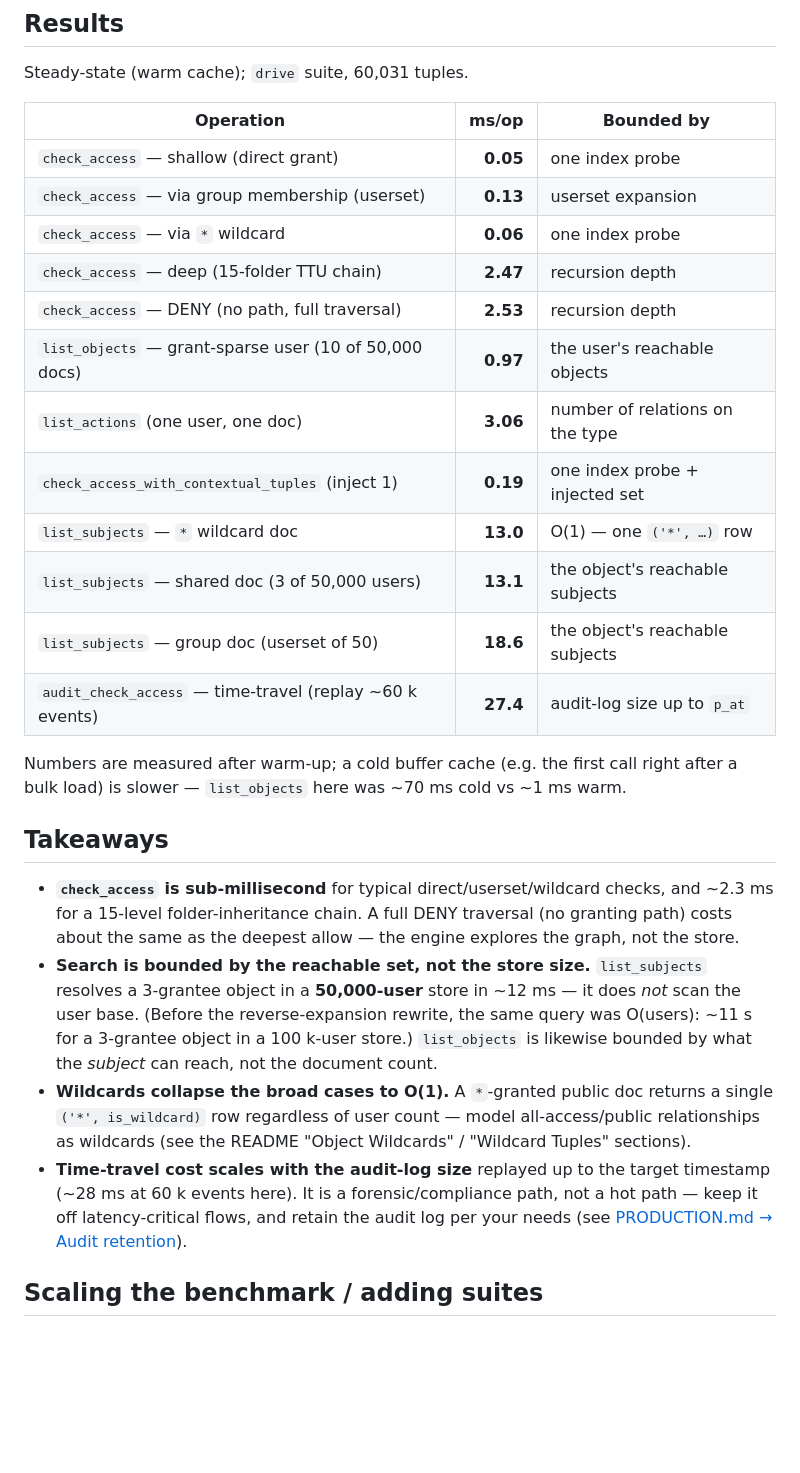
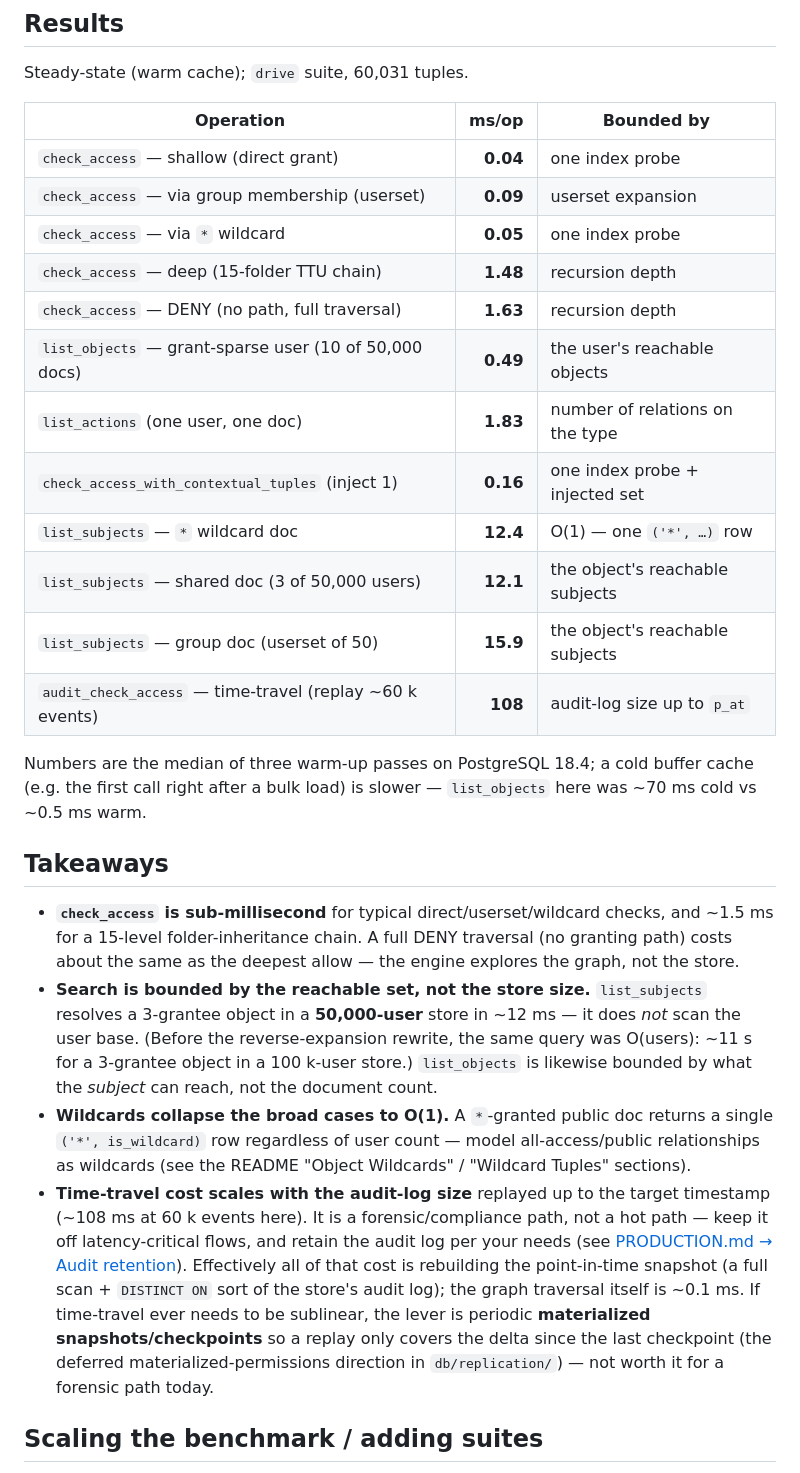
Before and after one commit to thomasdarimont/pgauthz, a Markdown page: docs/BENCHMARKS.md, the part around the change. GitHub-like rendering; blank space fills up the shorter version.

Commit message:
docs: refresh benchmark table for PostgreSQL 18.4
Re-ran the drive suite on 18.4 (median of three warm passes). Most paths
are faster than the older-engine baseline (deep TTU 2.47 -> 1.48 ms, DENY
2.53 -> 1.63 ms); audit_check_access time-travel is 27 -> 108 ms.

A/B on the current engine confirmed 18.3 and 18.4 are identical (~105 ms),
so the time-travel number is not a version regression — it's the O(audit-log)
snapshot rebuild (full scan + DISTINCT ON sort; the traversal itself is
~0.1 ms). Added a takeaway noting materialized snapshots/checkpoints as the
lever if it ever needs to be sublinear.

Signed-off-by: Thomas Darimont <thomas.darimont@googlemail.com>

```diff
--- a/docs/BENCHMARKS.md
+++ b/docs/BENCHMARKS.md
@@ -52,27 +52,27 @@ Steady-state (warm cache); `drive` suite, 60,031 tuples.
 
 | Operation | ms/op | Bounded by |
 |---|--:|---|
-| `check_access` — shallow (direct grant) | **0.05** | one index probe |
-| `check_access` — via group membership (userset) | **0.13** | userset expansion |
-| `check_access` — via `*` wildcard | **0.06** | one index probe |
-| `check_access` — deep (15-folder TTU chain) | **2.47** | recursion depth |
-| `check_access` — DENY (no path, full traversal) | **2.53** | recursion depth |
-| `list_objects` — grant-sparse user (10 of 50,000 docs) | **0.97** | the user's reachable objects |
-| `list_actions` (one user, one doc) | **3.06** | number of relations on the type |
-| `check_access_with_contextual_tuples` (inject 1) | **0.19** | one index probe + injected set |
-| `list_subjects` — `*` wildcard doc | **13.0** | O(1) — one `('*', …)` row |
-| `list_subjects` — shared doc (3 of 50,000 users) | **13.1** | the object's reachable subjects |
-| `list_subjects` — group doc (userset of 50) | **18.6** | the object's reachable subjects |
-| `audit_check_access` — time-travel (replay ~60 k events) | **27.4** | audit-log size up to `p_at` |
+| `check_access` — shallow (direct grant) | **0.04** | one index probe |
+| `check_access` — via group membership (userset) | **0.09** | userset expansion |
+| `check_access` — via `*` wildcard | **0.05** | one index probe |
+| `check_access` — deep (15-folder TTU chain) | **1.48** | recursion depth |
+| `check_access` — DENY (no path, full traversal) | **1.63** | recursion depth |
+| `list_objects` — grant-sparse user (10 of 50,000 docs) | **0.49** | the user's reachable objects |
+| `list_actions` (one user, one doc) | **1.83** | number of relations on the type |
+| `check_access_with_contextual_tuples` (inject 1) | **0.16** | one index probe + injected set |
+| `list_subjects` — `*` wildcard doc | **12.4** | O(1) — one `('*', …)` row |
+| `list_subjects` — shared doc (3 of 50,000 users) | **12.1** | the object's reachable subjects |
+| `list_subjects` — group doc (userset of 50) | **15.9** | the object's reachable subjects |
+| `audit_check_access` — time-travel (replay ~60 k events) | **108** | audit-log size up to `p_at` |
 
-Numbers are measured after warm-up; a cold buffer cache (e.g. the first call
-right after a bulk load) is slower — `list_objects` here was ~70 ms cold vs
-~1 ms warm.
+Numbers are the median of three warm-up passes on PostgreSQL 18.4; a cold buffer
+cache (e.g. the first call right after a bulk load) is slower — `list_objects`
+here was ~70 ms cold vs ~0.5 ms warm.
 
 ## Takeaways
 
 - **`check_access` is sub-millisecond** for typical direct/userset/wildcard
-  checks, and ~2.3 ms for a 15-level folder-inheritance chain. A full DENY
+  checks, and ~1.5 ms for a 15-level folder-inheritance chain. A full DENY
   traversal (no granting path) costs about the same as the deepest allow — the
   engine explores the graph, not the store.
 - **Search is bounded by the reachable set, not the store size.** `list_subjects`
@@ -86,9 +86,15 @@ right after a bulk load) is slower — `list_objects` here was ~70 ms cold vs
   all-access/public relationships as wildcards (see the README "Object
   Wildcards" / "Wildcard Tuples" sections).
 - **Time-travel cost scales with the audit-log size** replayed up to the
-  target timestamp (~28 ms at 60 k events here). It is a forensic/compliance
+  target timestamp (~108 ms at 60 k events here). It is a forensic/compliance
   path, not a hot path — keep it off latency-critical flows, and retain the
   audit log per your needs (see [PRODUCTION.md → Audit retention](PRODUCTION.md#audit-retention)).
+  Effectively all of that cost is rebuilding the point-in-time snapshot (a full
+  scan + `DISTINCT ON` sort of the store's audit log); the graph traversal
+  itself is ~0.1 ms. If time-travel ever needs to be sublinear, the lever is
+  periodic **materialized snapshots/checkpoints** so a replay only covers the
+  delta since the last checkpoint (the deferred materialized-permissions
+  direction in `db/replication/`) — not worth it for a forensic path today.
 
 ## Scaling the benchmark / adding suites
 
```
